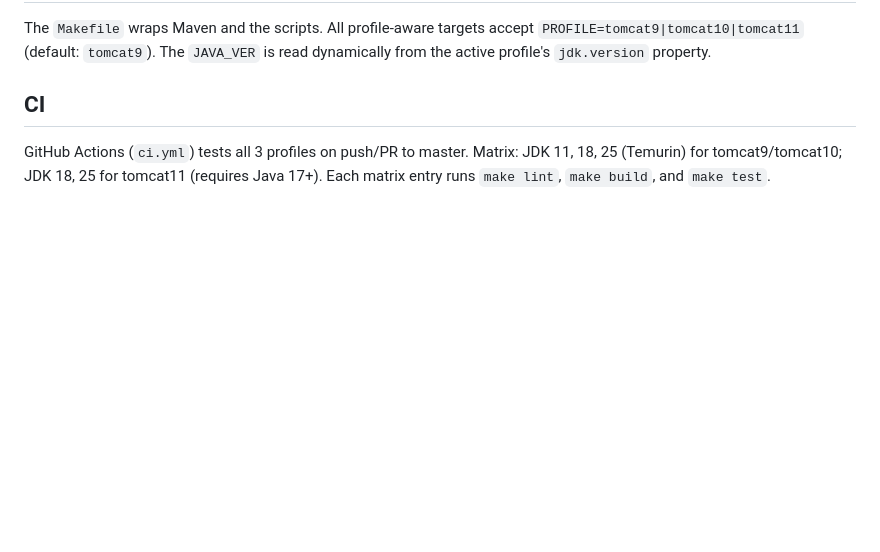
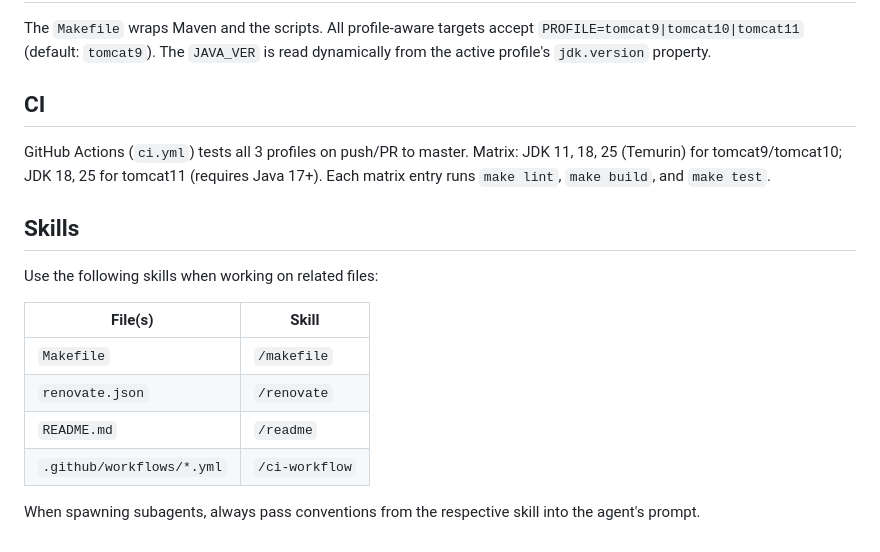
Before and after one commit to AndriyKalashnykov/tomcat-root-war, a Markdown page: CLAUDE.md, the part around the change. Drawn GitHub-style; blank space fills up the shorter version.

Commit message:
ci: update cleanup-runs action SHA pin and add Skills section to CLAUDE.md
Update Mattraks/delete-workflow-runs to standard SHA pin
(b3018382ca039b53d238908238bd35d1fb14f8ee). Add Skills section to
CLAUDE.md mapping project files to their respective slash command skills.

```diff
--- a/CLAUDE.md
+++ b/CLAUDE.md
@@ -70,3 +70,16 @@ The `Makefile` wraps Maven and the scripts. All profile-aware targets accept `PR
 ## CI
 
 GitHub Actions (`ci.yml`) tests all 3 profiles on push/PR to master. Matrix: JDK 11, 18, 25 (Temurin) for tomcat9/tomcat10; JDK 18, 25 for tomcat11 (requires Java 17+). Each matrix entry runs `make lint`, `make build`, and `make test`.
+
+## Skills
+
+Use the following skills when working on related files:
+
+| File(s) | Skill |
+|---------|-------|
+| `Makefile` | `/makefile` |
+| `renovate.json` | `/renovate` |
+| `README.md` | `/readme` |
+| `.github/workflows/*.yml` | `/ci-workflow` |
+
+When spawning subagents, always pass conventions from the respective skill into the agent's prompt.
```
